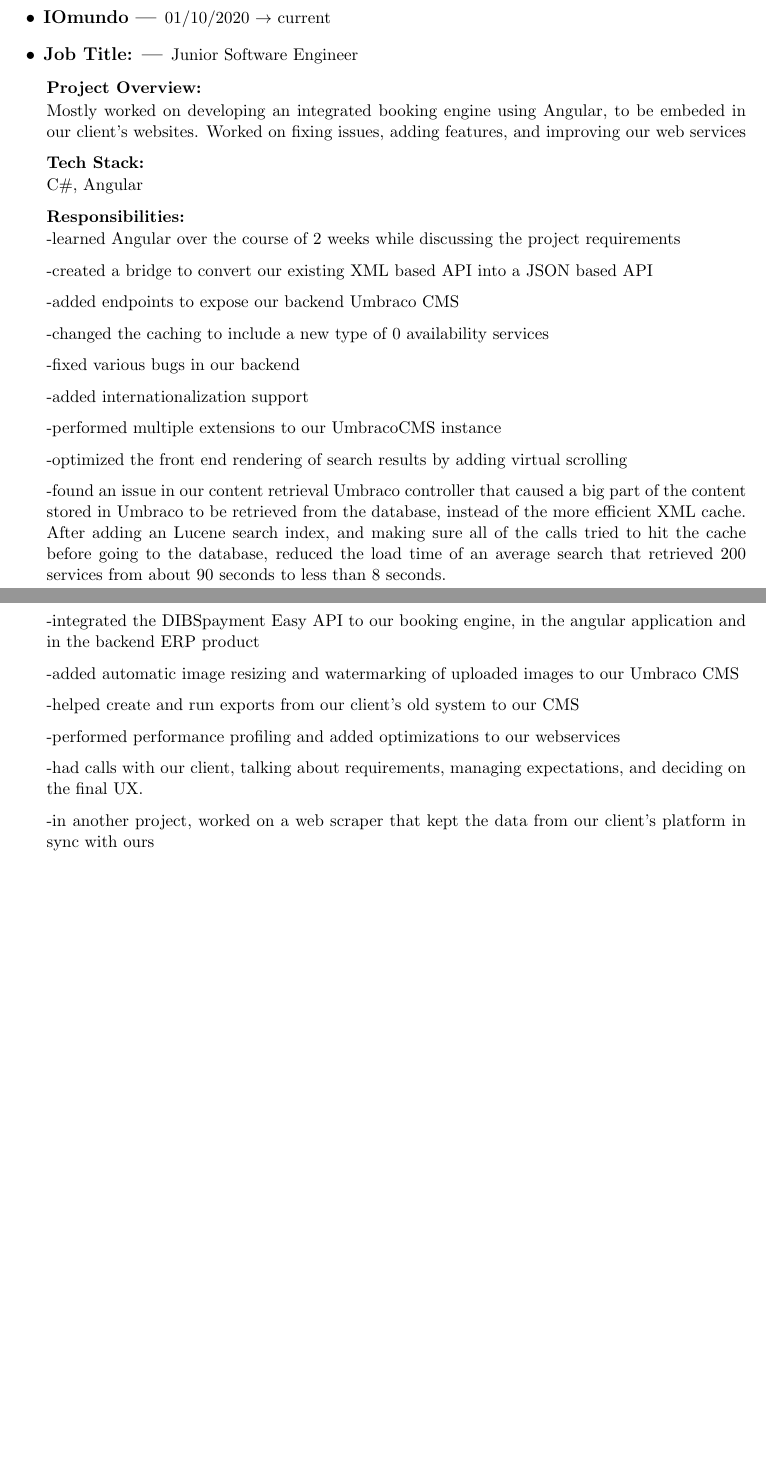
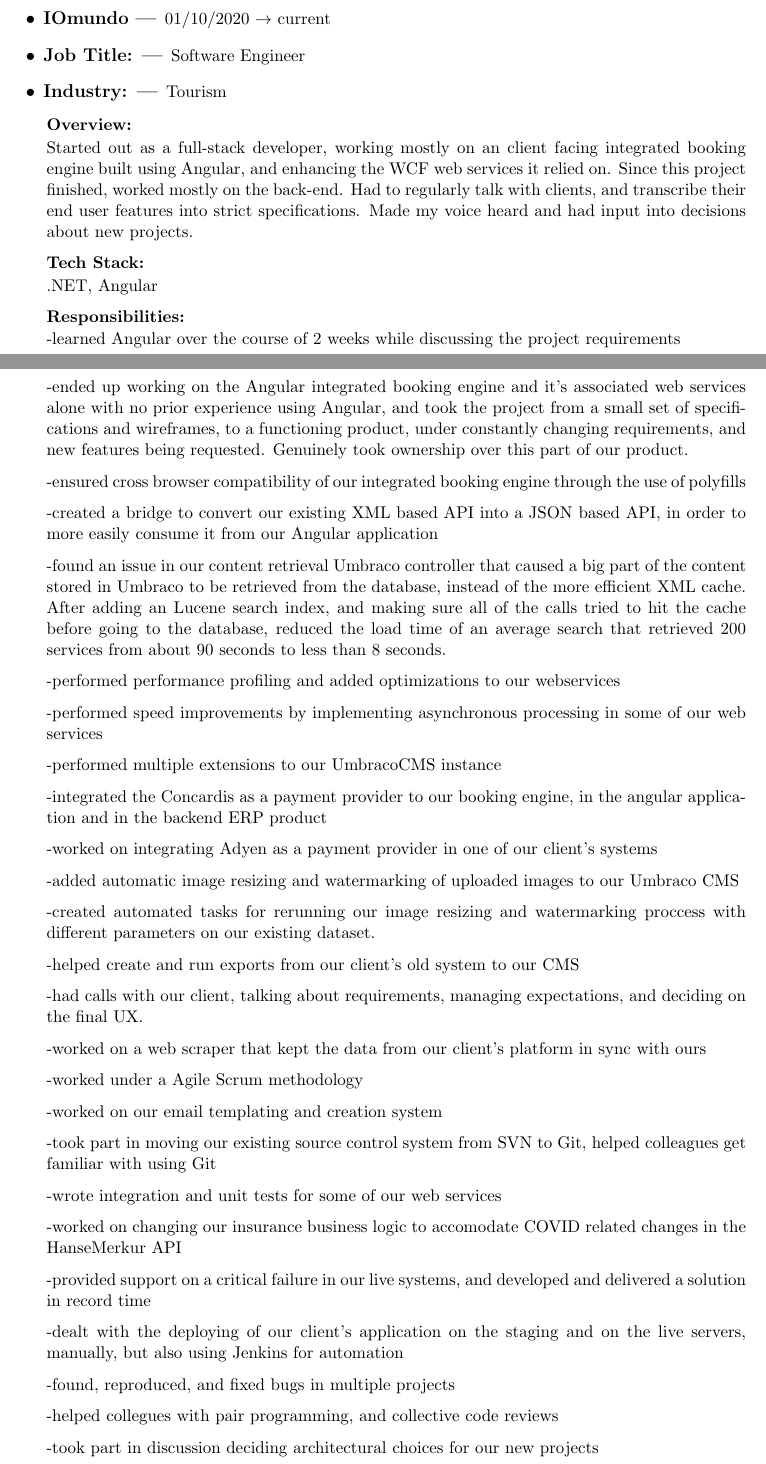
Before and after one commit to IureaMarius/CV, a LaTeX CV (CV.tex): two parts of pages 1 and 2 of 2 before the commit and two parts of pages 1 and 2 of 3 after it, joined at a grey line, cut so that both start at the same text, the shorter picture padded with empty space. Compiled offline with pdfLaTeX.

Commit message:
added photo, updated work experience since october

```diff
--- a/CV.tex
+++ b/CV.tex
@@ -7,6 +7,10 @@
 \usepackage{parskip}
 \usepackage[hidelinks]{hyperref}
 \usepackage{helvet}
+\usepackage{graphicx}
+\usepackage{tikz}
+\usepackage{tikzpagenodes}
+\usetikzlibrary{calc}
 \pagenumbering{gobble}
 \titleformat{\section}
 {\huge\bfseries}
@@ -70,40 +88,64 @@
 
 \section{Experience}
 \subsection{IOmundo} 01/10/2020 $\rightarrow$ current
-\subsection{Job Title:} Junior Software Engineer
-\subsubsection{Project Overview:}
-Mostly worked on developing an integrated booking engine using Angular, to be embeded in our client's websites. Worked on fixing issues, adding features, and improving our web services
-\subsubsection{Tech Stack:} C\#, Angular
+\subsection{Job Title:} Software Engineer
+\subsection{Industry:} Tourism
+\subsubsection{Overview:}
+Started out as a full-stack developer, working mostly on an client facing integrated booking engine built using Angular, and enhancing the WCF web services it relied on. Since this project finished, worked mostly on the back-end. Had to regularly talk with clients, and transcribe their end user features into strict specifications. Made my voice heard and had input into decisions about new projects.
+
+\subsubsection{Tech Stack:} .NET, Angular
 \subsubsection{Responsibilities:}
 -learned Angular over the course of 2 weeks while discussing the project requirements
 
--created a bridge to convert our existing XML based API into a JSON based API
+-ended up working on the Angular integrated booking engine and it's associated web services alone with no prior experience using Angular, and took the project from a small set of specifications and wireframes, to a functioning product, under constantly changing requirements, and new features being requested. Genuinely took ownership over this part of our product.
 
--added endpoints to expose our backend Umbraco CMS
+-ensured cross browser compatibility of our integrated booking engine through the use of polyfills
 
--changed the caching to include a new type of 0 availability services
+-created a bridge to convert our existing XML based API into a JSON based API, in order to more easily consume it from our Angular application
 
--fixed various bugs in our backend
+-found an issue in our content retrieval Umbraco controller that caused a big part of the content stored in Umbraco to be retrieved from the database, instead of the more efficient XML cache. After adding an Lucene search index, and making sure all of the calls tried to hit the cache before going to the database, reduced the load time of an average search that retrieved 200 services from about 90 seconds to less than 8 seconds.
 
--added internationalization support
+-performed performance profiling and added optimizations to our webservices
+
+-performed speed improvements by implementing asynchronous processing in some of our web services
 
 -performed multiple extensions to our UmbracoCMS instance
 
--optimized the front end rendering of search results by adding virtual scrolling
+-integrated the Concardis as a payment provider to our booking engine, in the angular application and in the backend ERP product
 
--found an issue in our content retrieval Umbraco controller that caused a big part of the content stored in Umbraco to be retrieved from the database, instead of the more efficient XML cache. After adding an Lucene search index, and making sure all of the calls tried to hit the cache before going to the database, reduced the load time of an average search that retrieved 200 services from about 90 seconds to less than 8 seconds.
-
--integrated the DIBSpayment Easy API to our booking engine, in the angular application and in the backend ERP product
+-worked on integrating Adyen as a payment provider in one of our client's systems
 
 -added automatic image resizing and watermarking of uploaded images to our Umbraco CMS
 
+-created automated tasks for rerunning our image resizing and watermarking proccess with different parameters on our existing dataset.
+
 -helped create and run exports from our client's old system to our CMS
-
--performed performance profiling and added optimizations to our webservices
 
 -had calls with our client, talking about requirements, managing expectations, and deciding on the final UX.
 
--in another project, worked on a web scraper that kept the data from our client's platform in sync with ours
+-worked on a web scraper that kept the data from our client's platform in sync with ours
+
+-worked under a Agile Scrum methodology
+
+-worked on our email templating and creation system
+
+-took part in moving our existing source control system from SVN to Git, helped colleagues get familiar with using Git
+
+-wrote integration and unit tests for some of our web services
+
+-worked on changing our insurance business logic to accomodate COVID related changes in the HanseMerkur API
+
+-provided support on a critical failure in our live systems, and developed and delivered a solution in record time
+
+-dealt with the deploying of our client's application on the staging and on the live servers, manually, but also using Jenkins for automation
+
+-found, reproduced, and fixed bugs in multiple projects
+
+-helped collegues with pair programming, and collective code reviews
+
+-took part in discussion deciding architectural choices for our new projects
+
+
 
 
 \subsection{Bitdefender} 01/06/2020 $\rightarrow$ 01/10/2020
```
Also changed, not shown: CV.pdf, profilePicture.jpg (added), CV.tex (42 more changed lines), 7 other files.
